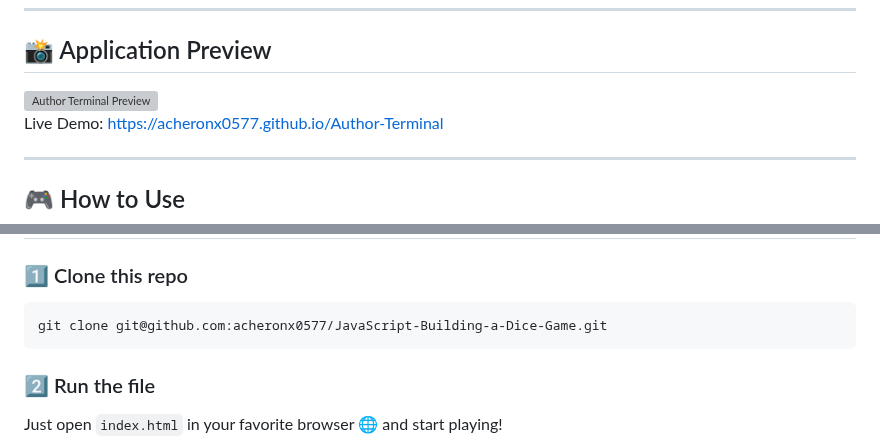
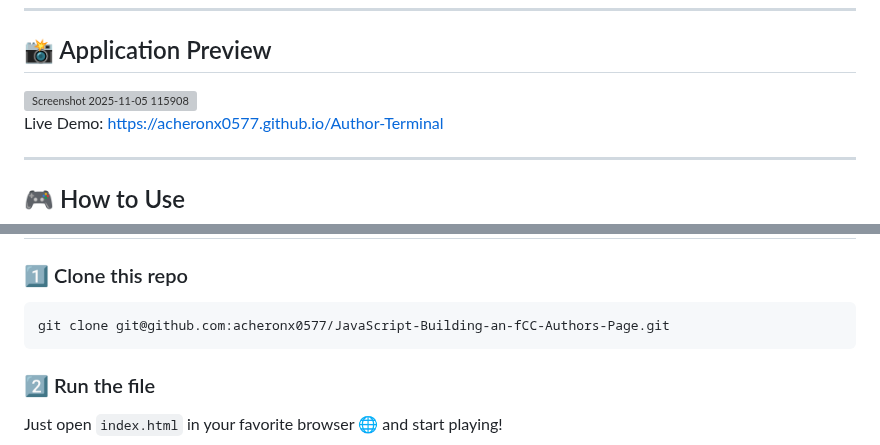
Before and after one commit to acheronx0577/JavaScript-Building-an-fCC-Authors-Page, a Markdown page: README.md, 2 parts joined by grey strips. GitHub-like rendering; grey boxes are pictures that could not be loaded.

````diff
--- a/README.md
+++ b/README.md
@@ -20,7 +20,7 @@ This repository contains the complete portfolio of projects needed to demonstrat
 
 ## 📸 Application Preview
 
-<img width="1063" height="970" alt="Author Terminal Preview" src="https://github.com/user-attachments/assets/author-terminal-preview" />
+<img width="1274" height="1195" alt="Screenshot 2025-11-05 115908" src="https://github.com/user-attachments/assets/90b4ed8f-558f-486f-b80b-62250be59e1b" />
 
 Live Demo: https://acheronx0577.github.io/Author-Terminal
 
@@ -52,7 +52,7 @@ Live Demo: https://acheronx0577.github.io/Author-Terminal
 
 ### 1️⃣ Clone this repo
 ```
-git clone git@github.com:acheronx0577/JavaScript-Building-a-Dice-Game.git
+git clone git@github.com:acheronx0577/JavaScript-Building-an-fCC-Authors-Page.git
 ```
 
 ### 2️⃣ Run the file
````
